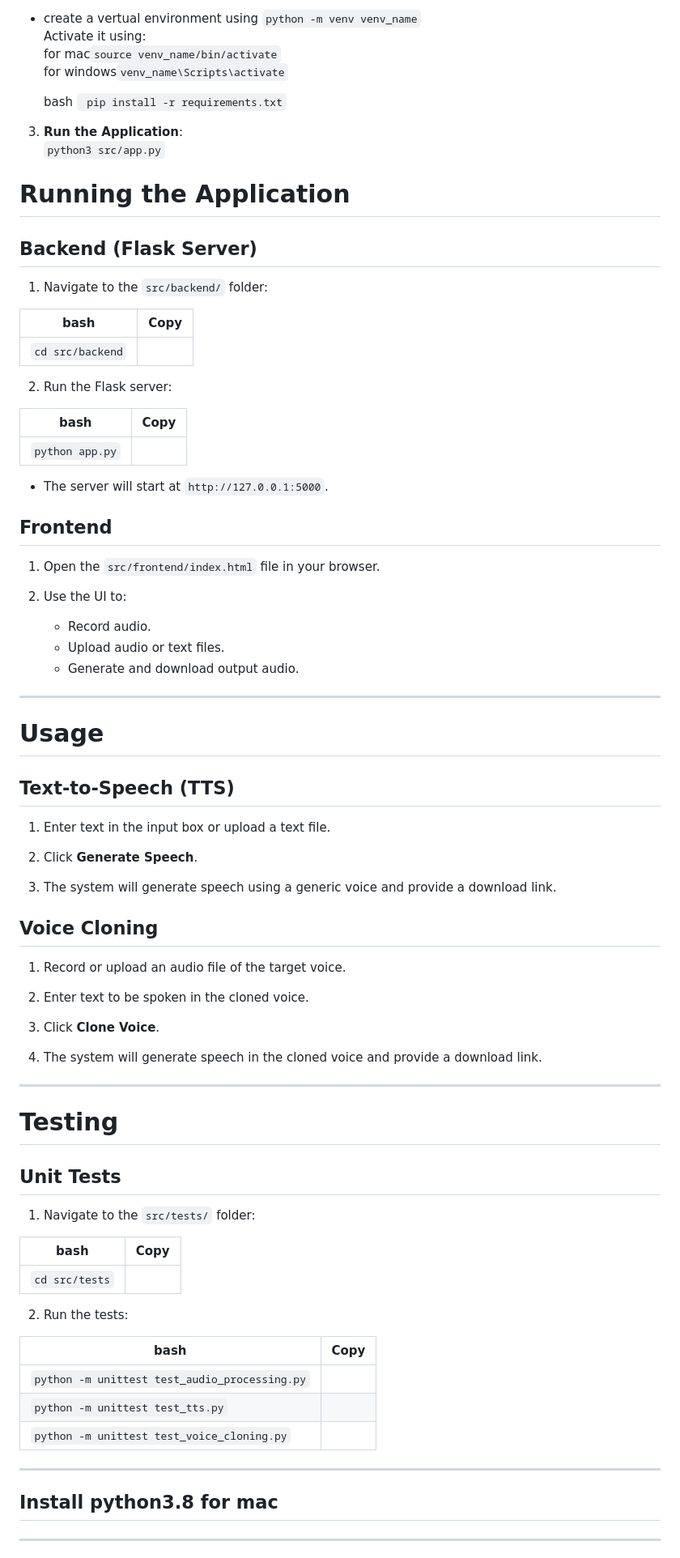
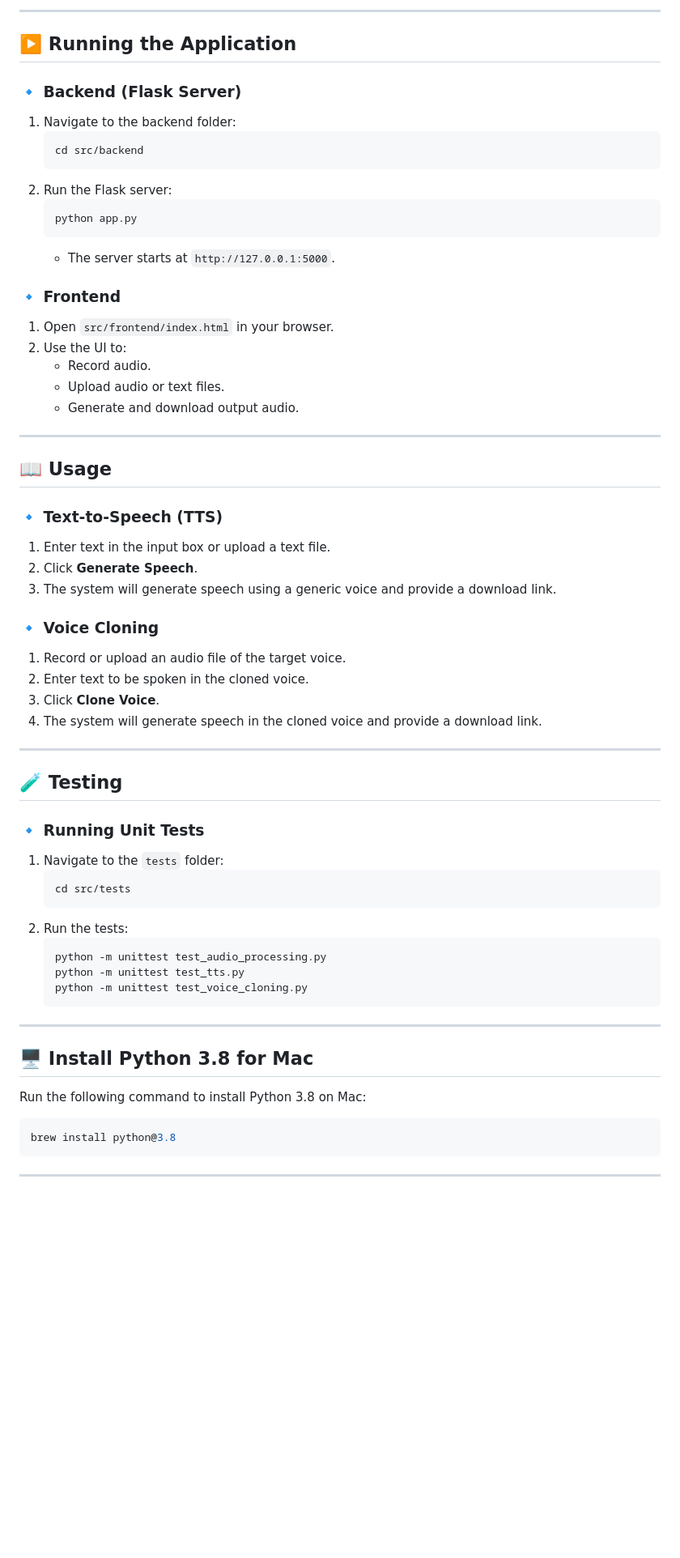
Before and after one commit to epixjayant/kozex, a Markdown page: README.md, the part around one of its changes. Shown at 81% size. Drawn GitHub-style; blank space fills up the shorter version.

````diff
--- a/README.md
+++ b/README.md
@@ -74,37 +88,23 @@ Welcome to the **Kozex AI Voice Cloning Project**! This project is a working pro
 
-- create a vertual environment using `python -m venv venv_name`
-  Activate it using:
-  for mac`source venv_name/bin/activate`
-  for windows`venv_name\Scripts\activate`
+---
 
-  bash
-  ` pip install -r requirements.txt`
+## ▶️ Running the Application
 
-3. **Run the Application**:
-   `python3 src/app.py`
+### 🔹 Backend (Flask Server)
 
-# Running the Application
+1. Navigate to the backend folder:
+   ```bash
+   cd src/backend
+   ```
+2. Run the Flask server:
+   ```bash
+   python app.py
+   ```
+   - The server starts at `http://127.0.0.1:5000`.
 
-## Backend (Flask Server)
+### 🔹 Frontend
 
-1. Navigate to the `src/backend/` folder:
-
-| **bash**         | **Copy** |
-| ---------------- | -------- |
-| `cd src/backend` |          |
-
-2. Run the Flask server:
-
-| **bash**        | **Copy** |
-| --------------- | -------- |
-| `python app.py` |          |
-
-- The server will start at `http://127.0.0.1:5000`.
-
-## Frontend
-
-1. Open the `src/frontend/index.html` file in your browser.
-
+1. Open `src/frontend/index.html` in your browser.
 2. Use the UI to:
    - Record audio.
    - Upload audio or text files.
@@ -112,49 +112,46 @@ Welcome to the **Kozex AI Voice Cloning Project**! This project is a working pro
 
 ---
 
-# Usage
+## 📖 Usage
 
-## Text-to-Speech (TTS)
+### 🔹 Text-to-Speech (TTS)
 
 1. Enter text in the input box or upload a text file.
-
 2. Click **Generate Speech**.
-
 3. The system will generate speech using a generic voice and provide a download link.
 
-## Voice Cloning
+### 🔹 Voice Cloning
 
 1. Record or upload an audio file of the target voice.
-
 2. Enter text to be spoken in the cloned voice.
-
 3. Click **Clone Voice**.
-
 4. The system will generate speech in the cloned voice and provide a download link.
 
 ---
 
-# Testing
+## 🧪 Testing
 
-## Unit Tests
+### 🔹 Running Unit Tests
 
-1. Navigate to the `src/tests/` folder:
-
-| **bash**       | **Copy** |
-| -------------- | -------- |
-| `cd src/tests` |          |
-
+1. Navigate to the `tests` folder:
+   ```bash
+   cd src/tests
+   ```
 2. Run the tests:
-
-| **bash**                                      | **Copy** |
-| --------------------------------------------- | -------- |
-| `python -m unittest test_audio_processing.py` |          |
-| `python -m unittest test_tts.py`              |          |
-| `python -m unittest test_voice_cloning.py`    |          |
+   ```bash
+   python -m unittest test_audio_processing.py
+   python -m unittest test_tts.py
+   python -m unittest test_voice_cloning.py
+   ```
 
 ---
 
-## Install python3.8 for mac
+## 🖥 Install Python 3.8 for Mac
+
+Run the following command to install Python 3.8 on Mac:
+```bash
+brew install python@3.8
+```
 
 ---
 
````
Also changed, not shown: other parts of README.md (+80 -45 lines).
